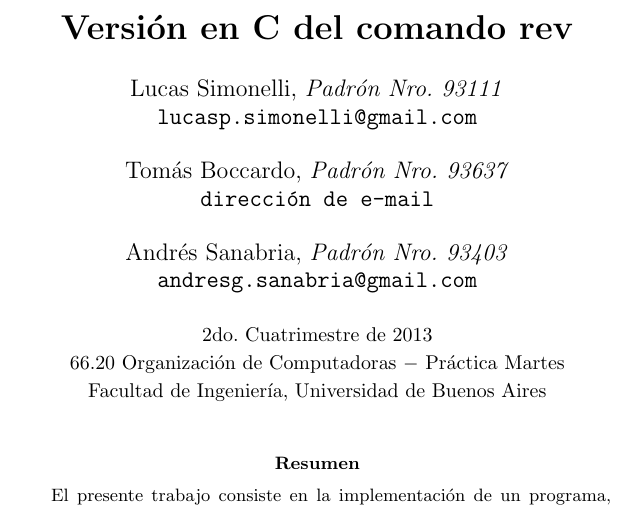
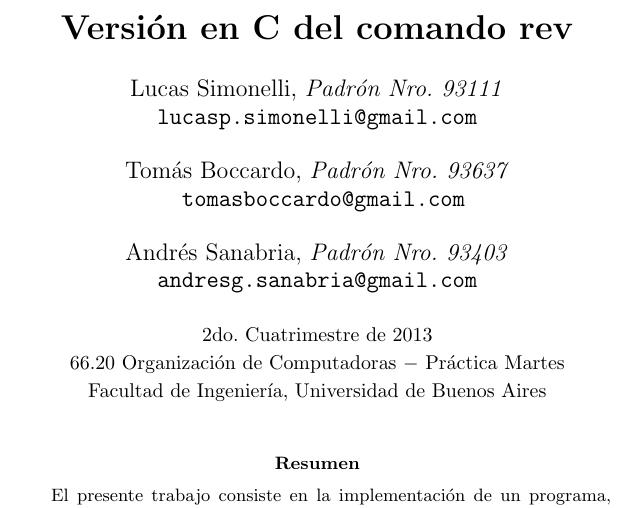
Before and after one commit to TheFIUBABoys/Orga6620, a LaTeX paper (informe/informe.tex): part of page 1 of 8, cut so that both start at the same text. Compiled offline with pdfLaTeX; the source files are stored in an older character set and shown here as Unicode.

Commit message:
Mail de tomi

```diff
--- a/informe/informe.tex
+++ b/informe/informe.tex
@@ -14,7 +14,7 @@
 \author{	Lucas Simonelli, \textit{Padrón Nro. 93111}                     \\
             \texttt{ lucasp.simonelli@gmail.com }                                              \\[2.5ex]
             Tomás Boccardo, \textit{Padrón Nro. 93637}                     \\
-            \texttt{ dirección de e-mail }                                              \\[2.5ex]
+            \texttt{ tomasboccardo@gmail.com}                                              \\[2.5ex]
             Andrés Sanabria, \textit{Padrón Nro. 93403}                     \\
             \texttt{ andresg.sanabria@gmail.com  }                                              \\[2.5ex]
             \normalsize{2do. Cuatrimestre de 2013}                                      \\
```
